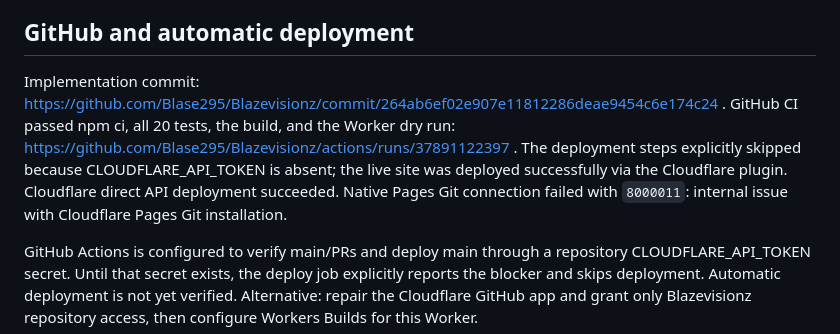
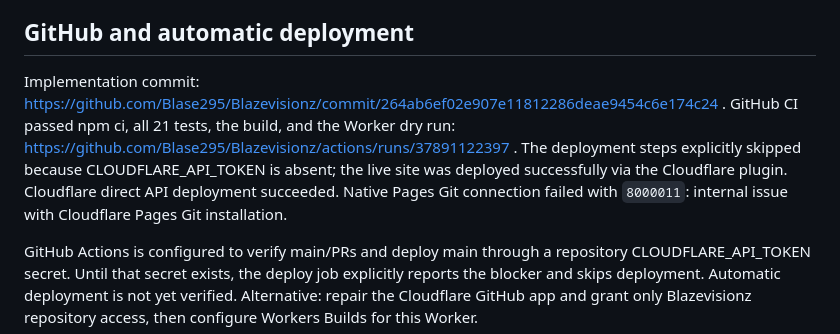
Before and after one commit to Blase295/Blazevisionz, a Markdown page: docs/COMPLETION_REPORT.md, the part around the change. GitHub-like rendering.

```diff
--- a/docs/COMPLETION_REPORT.md
+++ b/docs/COMPLETION_REPORT.md
@@ -47,7 +47,7 @@ Screenshots/results are local in ignored test-results. Live databases start with
 
 ## GitHub and automatic deployment
 
-Implementation commit: https://github.com/Blase295/Blazevisionz/commit/264ab6ef02e907e11812286deae9454c6e174c24 . GitHub CI passed npm ci, all 20 tests, the build, and the Worker dry run: https://github.com/Blase295/Blazevisionz/actions/runs/37891122397 . The deployment steps explicitly skipped because CLOUDFLARE_API_TOKEN is absent; the live site was deployed successfully via the Cloudflare plugin. Cloudflare direct API deployment succeeded. Native Pages Git connection failed with `8000011`: internal issue with Cloudflare Pages Git installation.
+Implementation commit: https://github.com/Blase295/Blazevisionz/commit/264ab6ef02e907e11812286deae9454c6e174c24 . GitHub CI passed npm ci, all 21 tests, the build, and the Worker dry run: https://github.com/Blase295/Blazevisionz/actions/runs/37891122397 . The deployment steps explicitly skipped because CLOUDFLARE_API_TOKEN is absent; the live site was deployed successfully via the Cloudflare plugin. Cloudflare direct API deployment succeeded. Native Pages Git connection failed with `8000011`: internal issue with Cloudflare Pages Git installation.
 
 GitHub Actions is configured to verify main/PRs and deploy main through a repository CLOUDFLARE_API_TOKEN secret. Until that secret exists, the deploy job explicitly reports the blocker and skips deployment. Automatic deployment is not yet verified. Alternative: repair the Cloudflare GitHub app and grant only Blazevisionz repository access, then configure Workers Builds for this Worker.
 
```
Also changed, not shown: docs/STRIPE_SETUP.md (+1 -1 lines).
